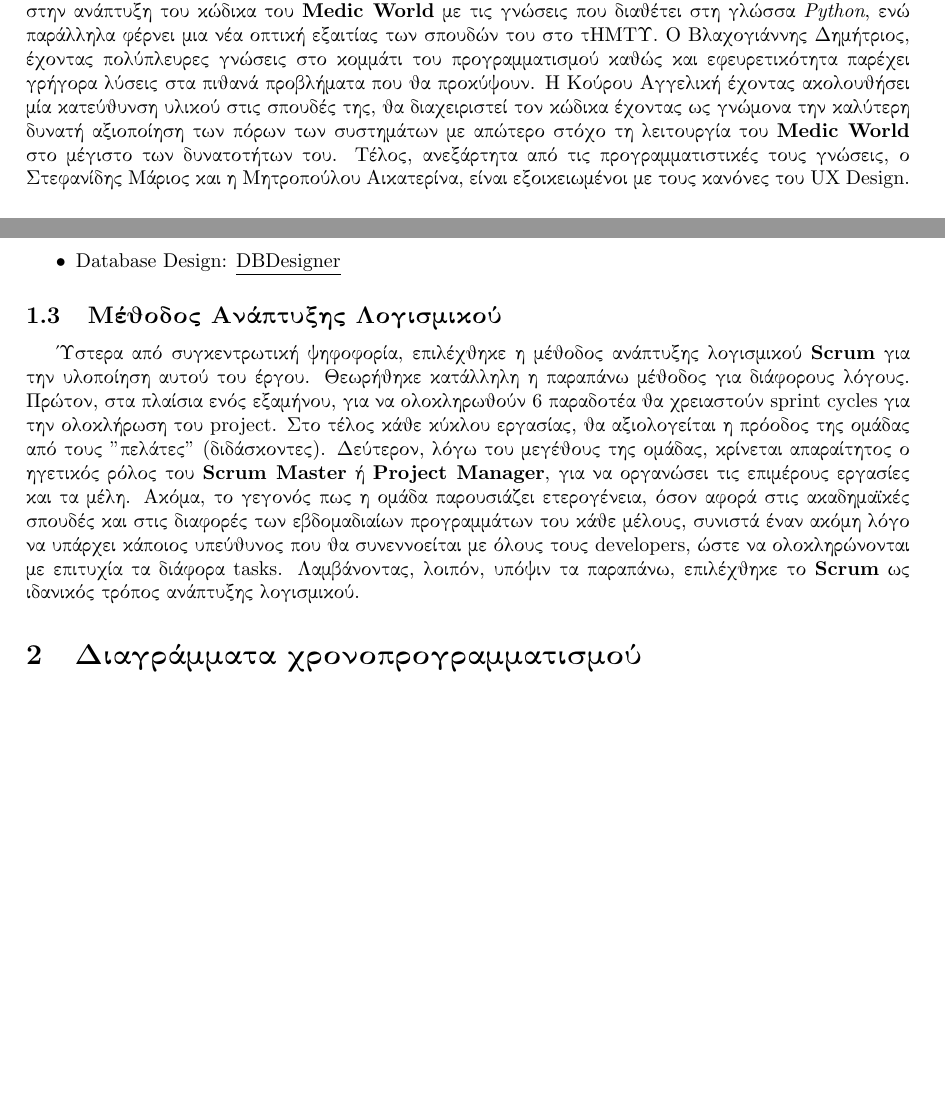
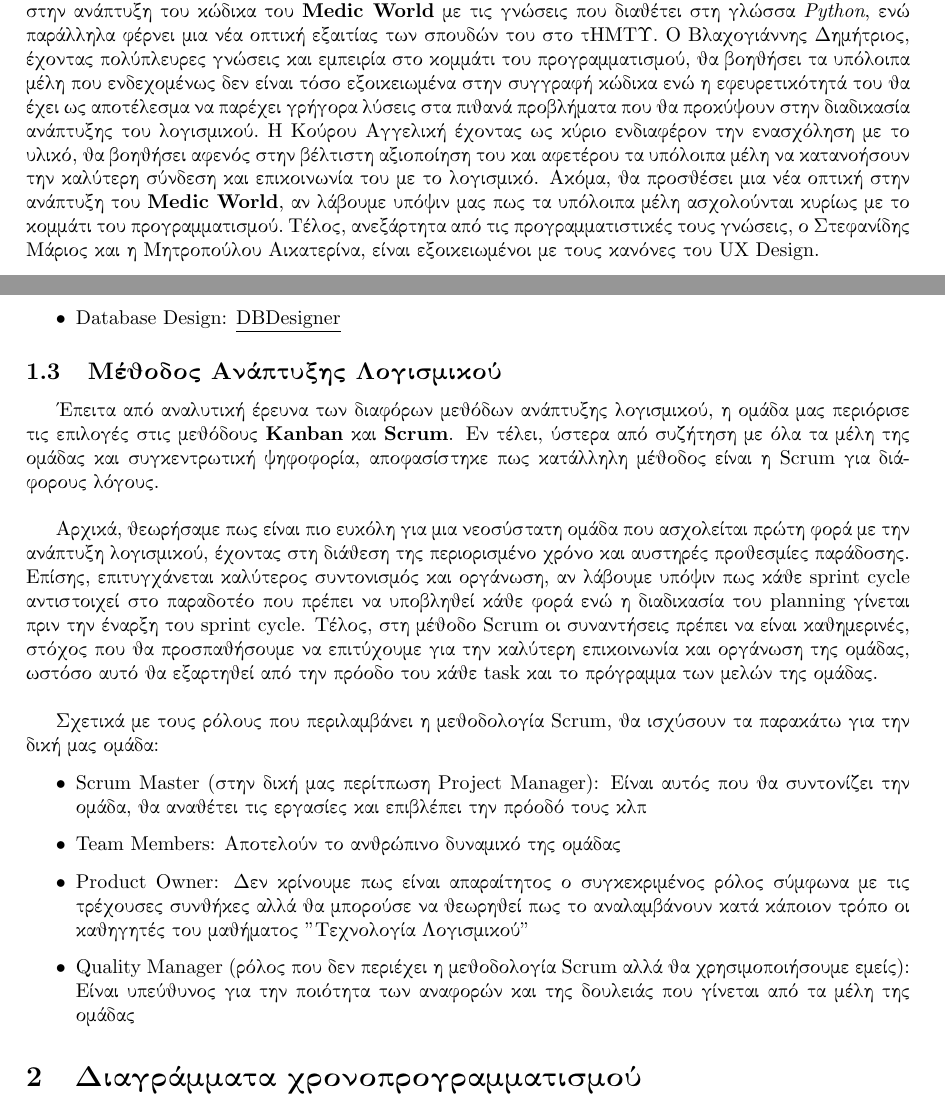
Before and after one commit to mstephanidhs/Software-Engineering, a LaTeX problem sheet (1st Assignment/Team-plan-v0.1/Team-plan-v0.1.tex): two parts of pages 3 and 4 of 16, joined at a grey line, cut so that both start at the same text, the shorter picture padded with empty space. Compiled offline with pdfLaTeX.

Commit message:
Upload final version of Team Plan

```diff
--- a/1st Assignment/Team-plan-v0.1/Team-plan-v0.1.tex
+++ b/1st Assignment/Team-plan-v0.1/Team-plan-v0.1.tex
@@ -93,8 +93,7 @@
 Για την σύσταση της ομάδας επιλέχθηκαν τα παραπάνω πέντε άτομα λαμβάνοντας υπόψιν τις δυνατότητες του καθενός και με ποιον τρόπο αυτές μπορούν να συνεισφέρουν σε μια ομάλη συνεργασία και στην ολοκλήρωση του έργου μας. Ξεκινώντας με τον Project Manager, Στεφανίδη Μάριο, ο οποίος με την οργανωτικότητα, τη σχολαστικότητα και τη συνέπειά του βοηθάει στον καλύτερο συντονισμό και την αποτελεσματική λειτουργία της ομάδας. Ως Quality Manager ορίστηκε η Μητροπούλου Αικατερίνα , η οποία ούσα ένα εργατικό, υπομονετικό και επικοινωνιακό άτομο διαχειρίζεται την εικόνα των εργασιών με σεβασμό απέναντι στους δημιουργούς τους.
 \newline \par
 
-Όσον αφορά στα Hard Skills της ομάδας φροντίσαμε τα μέλη που την απαρτίζουν να προσφέρουν το καθένα και κάτι διαφορετικό. Ο Βεργίνης Δημήτριος, θεωρούμε ότι θα διαδραματίσει σημαντικό ρόλο στην ανάπτυξη του κώδικα του \textbf{Medic World} με τις γνώσεις που διαθέτει στη γλώσσα \emph{Python}, ενώ παράλληλα φέρνει μια νέα οπτική εξαιτίας των σπουδών του στο τΗΜΤΥ. Ο Βλαχογιάννης Δημήτριος, έχοντας πολύπλευρες γνώσεις στο κομμάτι του προγραμματισμού καθώς και εφευρετικότητα παρέχει γρήγορα λύσεις στα πιθανά προβλήματα που θα προκύψουν. Η Κούρου Αγγελική έχοντας ακολουθήσει μία κατεύθυνση υλικού στις σπουδές της, θα διαχειριστεί τον κώδικα έχοντας ως γνώμονα την καλύτερη δυνατή αξιοποίηση των πόρων των συστημάτων με απώτερο στόχο τη λειτουργία του \textbf{Medic World} στο μέγιστο των δυνατοτήτων του. Τέλος, ανεξάρτητα από τις προγραμματιστικές τους γνώσεις, ο Στεφανίδης Μάριος και η Μητροπούλου Αικατερίνα, είναι εξοικειωμένοι με τους κανόνες του UX Design.
-
+Όσον αφορά στα Hard Skills της ομάδας φροντίσαμε τα μέλη που την απαρτίζουν να προσφέρουν το καθένα και κάτι διαφορετικό. Ο Βεργίνης Δημήτριος, θεωρούμε ότι θα διαδραματίσει σημαντικό ρόλο στην ανάπτυξη του κώδικα του \textbf{Medic World} με τις γνώσεις που διαθέτει στη γλώσσα \emph{Python}, ενώ παράλληλα φέρνει μια νέα οπτική εξαιτίας των σπουδών του στο τΗΜΤΥ. Ο Βλαχογιάννης Δημήτριος, έχοντας πολύπλευρες γνώσεις και εμπειρία στο κομμάτι του προγραμματισμού, θα βοηθήσει τα υπόλοιπα μέλη  που ενδεχομένως δεν είναι τόσο εξοικειωμένα στην συγγραφή κώδικα ενώ η εφευρετικότητά του θα έχει ως αποτέλεσμα να παρέχει γρήγορα λύσεις στα πιθανά προβλήματα που θα προκύψουν στην διαδικασία ανάπτυξης του λογισμικού. Η Κούρου Αγγελική έχοντας ως κύριο ενδιαφέρον την ενασχόληση με το υλικό, θα βοηθήσει αφενός στην βέλτιστη αξιοποίηση του και αφετέρου τα υπόλοιπα μέλη να κατανοήσουν την καλύτερη σύνδεση και επικοινωνία του με το λογισμικό. Ακόμα, θα προσθέσει μια νέα οπτική στην ανάπτυξη του \textbf{Medic World}, αν λάβουμε υπόψιν μας πως τα υπόλοιπα μέλη ασχολούνται κυρίως με το κομμάτι του προγραμματισμού. Τέλος, ανεξάρτητα από τις προγραμματιστικές τους γνώσεις, ο Στεφανίδης Μάριος και η Μητροπούλου Αικατερίνα, είναι εξοικειωμένοι με τους κανόνες του UX Design.
 
 \subsection{Εργαλεία Υλοποίησης}
 
@@ -116,7 +115,18 @@
 
 \subsection{Μέθοδος Ανάπτυξης Λογισμικού}
 
-Ύστερα από συγκεντρωτική ψηφοφορία, επιλέχθηκε η μέθοδος ανάπτυξης λογισμικού \textbf{Scrum} για την υλοποίηση αυτού του έργου. Θεωρήθηκε κατάλληλη η παραπάνω μέθοδος για διάφορους λόγους. Πρώτον, στα πλαίσια ενός εξαμήνου, για να ολοκληρωθούν 6 παραδοτέα θα χρειαστούν sprint cycles για την ολοκλήρωση του project. Στο τέλος κάθε κύκλου εργασίας, θα αξιολογείται η πρόοδος της ομάδας από τους "πελάτες" (διδάσκοντες). Δεύτερον, λόγω του μεγέθους της ομάδας, κρίνεται απαραίτητος ο ηγετικός ρόλος του \textbf{Scrum Master} ή \textbf{Project Manager}, για να οργανώσει τις επιμέρους εργασίες και τα μέλη. Ακόμα, το γεγονός πως η ομάδα παρουσιάζει ετερογένεια, όσον αφορά στις ακαδημαϊκές σπουδές και στις διαφορές των εβδομαδιαίων προγραμμάτων του κάθε μέλους, συνιστά έναν ακόμη λόγο να υπάρχει κάποιος υπεύθυνος που θα συνεννοείται με όλους τους developers, ώστε να ολοκληρώνονται με επιτυχία τα διάφορα tasks. Λαμβάνοντας, λοιπόν, υπόψιν τα παραπάνω, επιλέχθηκε το \textbf{Scrum} ως ιδανικός τρόπος ανάπτυξης λογισμικού.
+Έπειτα από αναλυτική έρευνα των διαφόρων μεθόδων ανάπτυξης λογισμικού, η ομάδα μας περιόρισε τις επιλογές στις μεθόδους \textbf{Kanban} και \textbf{Scrum}. Εν τέλει, ύστερα από συζήτηση με όλα τα μέλη της ομάδας και συγκεντρωτική ψηφοφορία, αποφασίστηκε πως κατάλληλη μέθοδος είναι η Scrum για διάφορους λόγους. \newline \par
+
+Αρχικά, θεωρήσαμε πως είναι πιο ευκόλη για μια νεοσύστατη ομάδα που ασχολείται πρώτη φορά με την ανάπτυξη λογισμικού, έχοντας στη διάθεση της περιορισμένο χρόνο και αυστηρές προθεσμίες παράδοσης. Επίσης, επιτυγχάνεται καλύτερος συντονισμός και οργάνωση, αν λάβουμε υπόψιν πως κάθε sprint cycle αντιστοιχεί στο παραδοτέο που πρέπει να υποβληθεί κάθε φορά ενώ η διαδικασία του planning γίνεται πριν την έναρξη του sprint cycle. Τέλος, στη μέθοδο Scrum οι συναντήσεις πρέπει να είναι καθημερινές, στόχος που θα προσπαθήσουμε να επιτύχουμε για την καλύτερη επικοινωνία και οργάνωση της ομάδας, ωστόσο αυτό θα εξαρτηθεί από την πρόοδο του κάθε task και το πρόγραμμα των μελών της ομάδας. \newline \par
+
+Σχετικά με τους ρόλους που περιλαμβάνει η μεθοδολογία Scrum, θα ισχύσουν τα παρακάτω για την δική μας ομάδα:
+
+\begin{itemize}
+  \item Scrum Master (στην δική μας περίτπωση Project Manager): Είναι αυτός που θα συντονίζει την ομάδα, θα αναθέτει τις εργασίες και επιβλέπει την πρόοδό τους κλπ
+  \item Team Members: Αποτελούν το ανθρώπινο δυναμικό της ομάδας
+  \item Product Owner: Δεν κρίνουμε πως είναι απαραίτητος ο συγκεκριμένος ρόλος σύμφωνα με τις τρέχουσες συνθήκες αλλά θα μπορούσε να θεωρηθεί πως το αναλαμβάνουν κατά κάποιον τρόπο οι καθηγητές του μαθήματος "Τεχνολογία Λογισμικού"
+  \item Quality Manager (ρόλος που δεν περιέχει η μεθοδολογία Scrum αλλά θα χρησιμοποιήσουμε εμείς): Είναι υπεύθυνος για την ποιότητα των αναφορών και της δουλειάς που γίνεται από τα μέλη της ομάδας
+\end{itemize}
 
 \section{Διαγράμματα χρονοπρογραμματισμού}
 
```
Also changed, not shown: 1st Assignment/Team-plan-v0.1/Team-plan-v0.1.pdf.
